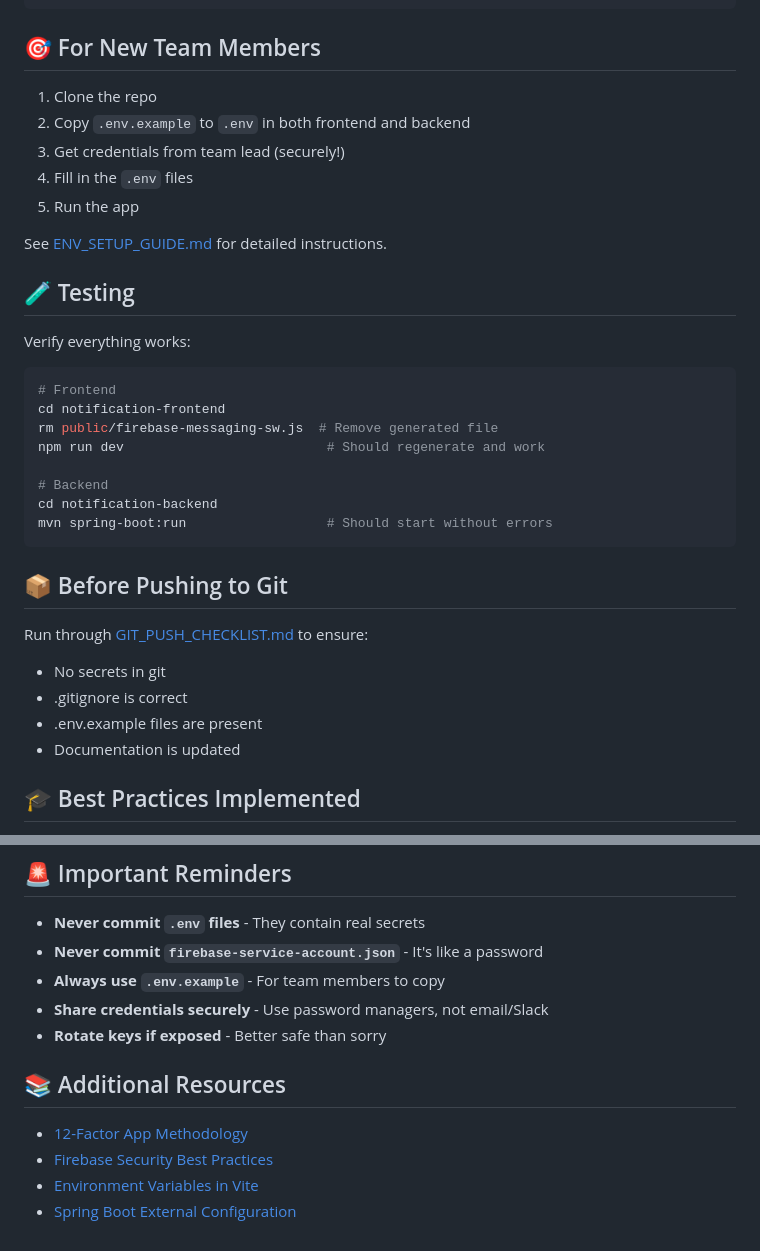
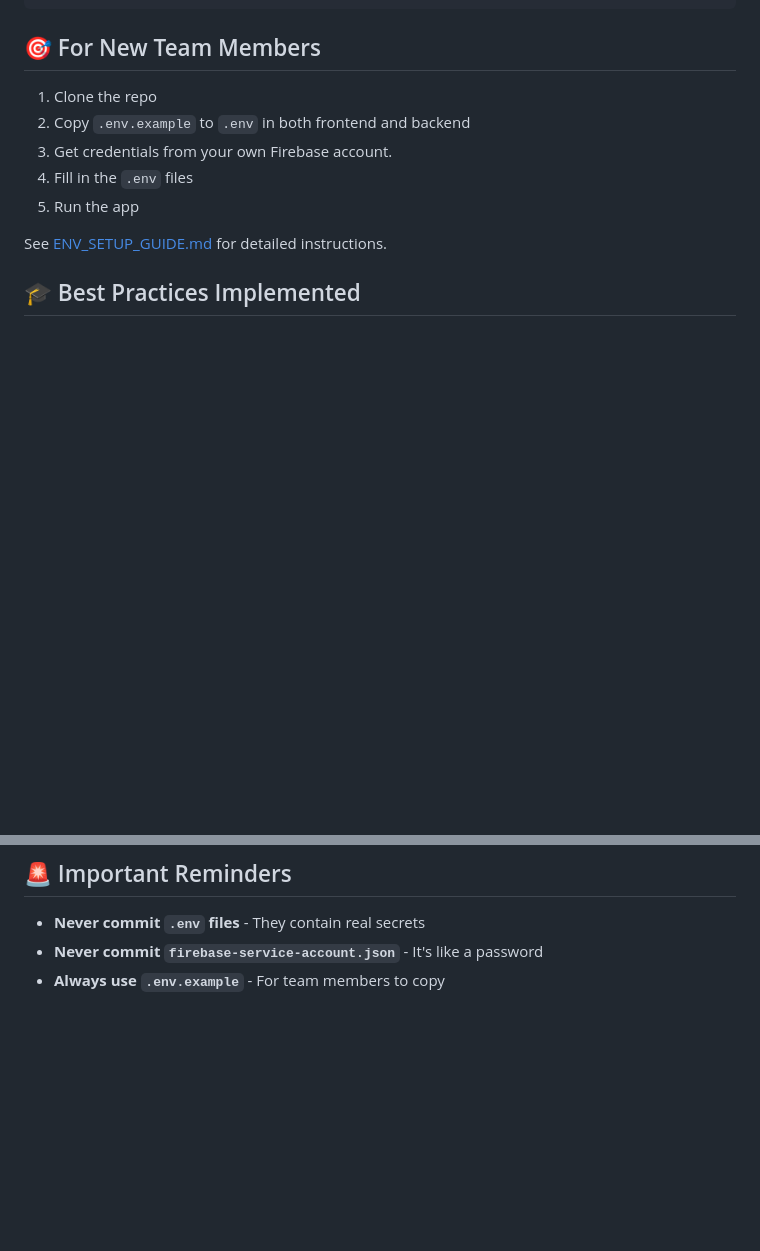
Before and after one commit to FlipTrick720/SnowSense, a Markdown page: ENVIRONMENT_SETUP_SUMMARY.md, 2 parts joined by grey strips. Drawn GitHub-style; blank space fills up the shorter version.

Commit message:
doc correction

````diff
--- a/ENVIRONMENT_SETUP_SUMMARY.md
+++ b/ENVIRONMENT_SETUP_SUMMARY.md
@@ -121,34 +121,11 @@ CORS_ALLOWED_ORIGINS=http://localhost:5173
 
 1. Clone the repo
 2. Copy `.env.example` to `.env` in both frontend and backend
-3. Get credentials from team lead (securely!)
+3. Get credentials from your own Firebase account.
 4. Fill in the `.env` files
 5. Run the app
 
 See [ENV_SETUP_GUIDE.md](./ENV_SETUP_GUIDE.md) for detailed instructions.
-
-## 🧪 Testing
-
-Verify everything works:
-
-```bash
-# Frontend
-cd notification-frontend
-rm public/firebase-messaging-sw.js  # Remove generated file
-npm run dev                          # Should regenerate and work
-
-# Backend
-cd notification-backend
-mvn spring-boot:run                  # Should start without errors
-```
-
-## 📦 Before Pushing to Git
-
-Run through [GIT_PUSH_CHECKLIST.md](./GIT_PUSH_CHECKLIST.md) to ensure:
-- No secrets in git
-- .gitignore is correct
-- .env.example files are present
-- Documentation is updated
 
 ## 🎓 Best Practices Implemented
 
@@ -165,12 +142,3 @@ Run through [GIT_PUSH_CHECKLIST.md](./GIT_PUSH_CHECKLIST.md) to ensure:
 - **Never commit `.env` files** - They contain real secrets
 - **Never commit `firebase-service-account.json`** - It's like a password
 - **Always use `.env.example`** - For team members to copy
-- **Share credentials securely** - Use password managers, not email/Slack
-- **Rotate keys if exposed** - Better safe than sorry
-
-## 📚 Additional Resources
-
-- [12-Factor App Methodology](https://12factor.net/config)
-- [Firebase Security Best Practices](https://firebase.google.com/docs/rules/security)
-- [Environment Variables in Vite](https://vitejs.dev/guide/env-and-mode.html)
-- [Spring Boot External Configuration](https://docs.spring.io/spring-boot/docs/current/reference/html/features.html#features.external-config)
````
Also changed, not shown: ENV_SETUP_GUIDE.md (+1 -70 lines).
